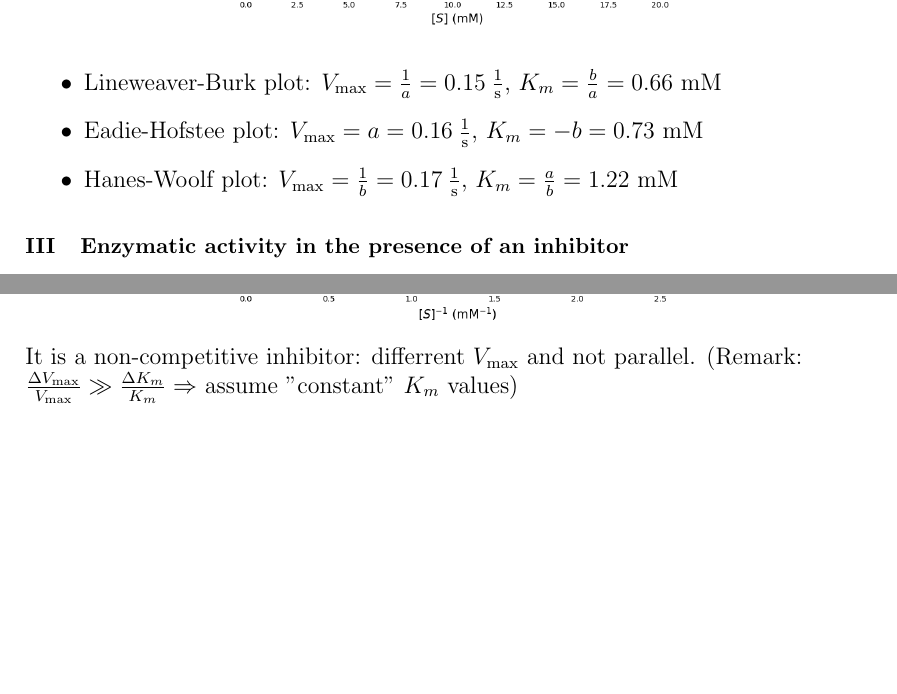
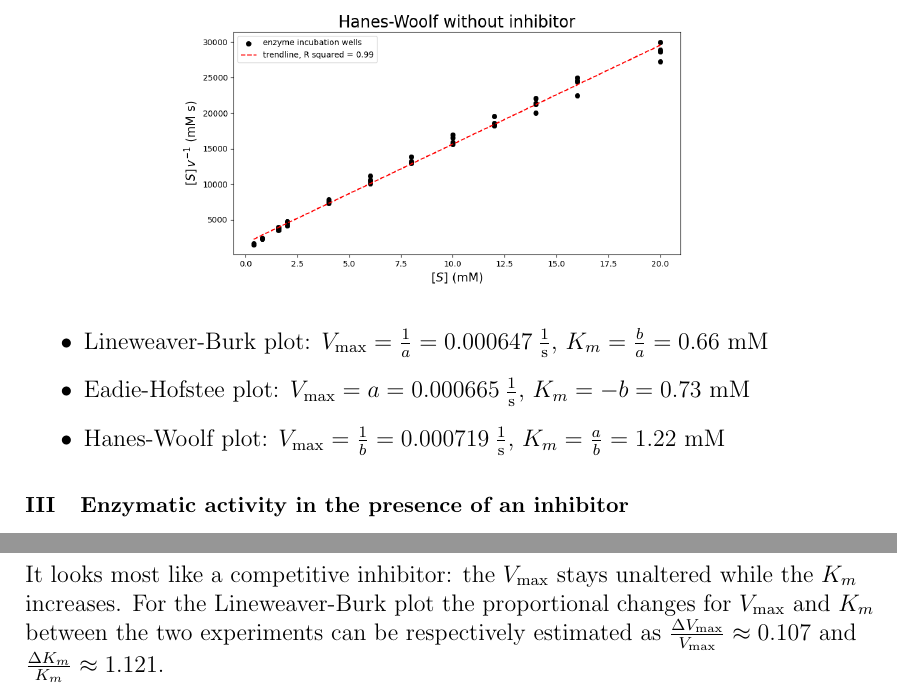
Before and after one commit to vbelpair/Ugent, a LaTeX document (Reports/Enzymatic_activity_onitrophenyl-phosphatase/report.tex): two parts of pages 3 and 4 of 4 before the commit and two parts of pages 3 and 5 of 5 after it, joined at a grey line, cut so that both start at the same text, the shorter picture padded with empty space. Compiled offline with pdfLaTeX.

Commit message:
adding final text

```diff
--- a/Reports/Enzymatic_activity_onitrophenyl-phosphatase/report.tex
+++ b/Reports/Enzymatic_activity_onitrophenyl-phosphatase/report.tex
@@ -106,9 +106,9 @@ differences? Why?}
 
 The $K_m$ and $V_{\text{max}}$ value can be derived from the trendline ($y = bx+a$):
 \begin{itemize}
-\item Lineweaver-Burk plot: $V_{\text{max}} = \frac{1}{a} = 0.15\: \frac{1}{\text{s}}$, $K_m = \frac{b}{a} = 0.66$ mM
-\item Eadie-Hofstee plot: $V_{\text{max}} = a = 0.16\: \frac{1}{\text{s}}$, $K_m = -b = 0.73$ mM
-\item Hanes-Woolf plot: $V_{\text{max}} = \frac{1}{b} = 0.17\: \frac{1}{\text{s}}$, $K_m = \frac{a}{b} = 1.22$ mM
+\item Lineweaver-Burk plot: $V_{\text{max}} = \frac{1}{a} = 0.000647\: \frac{1}{\text{s}}$, $K_m = \frac{b}{a} = 0.66$ mM
+\item Eadie-Hofstee plot: $V_{\text{max}} = a = 0.000665\: \frac{1}{\text{s}}$, $K_m = -b = 0.73$ mM
+\item Hanes-Woolf plot: $V_{\text{max}} = \frac{1}{b} = 0.000719\: \frac{1}{\text{s}}$, $K_m = \frac{a}{b} = 1.22$ mM
 \end{itemize}
 
 \section{Enzymatic activity in the presence of an inhibitor}
@@ -162,6 +162,8 @@ The $K_m$ and $V_{\text{max}}$ values can be derived from the trendline ($y = bx
     \centering
 \end{figure}
 
-It is a non-competitive inhibitor: differrent $V_{\text{max}}$ and not parallel. (Remark: $\frac{\Delta V_{\text{max}}}{V_{\text{max}}} \gg \frac{\Delta K_m}{K_m} \Rightarrow$ assume "constant" $K_m$ values)
+It looks most like a competitive inhibitor: the $V_{\text{max}}$ stays unaltered while the $K_m$ increases. For the Lineweaver-Burk
+plot the proportional changes for $V_{\text{max}}$ and $K_m$ between the two experiments can be respectively estimated as $\frac{\Delta V_{\text{max}}}{V_{\text{max}}} \approx 0.107$
+and $\frac{\Delta K_m}{K_m} \approx 1.121$.
 
 \end{document}
```
Also changed, not shown: Reports/Enzymatic_activity_onitrophenyl-phosphatase/report.pdf.
